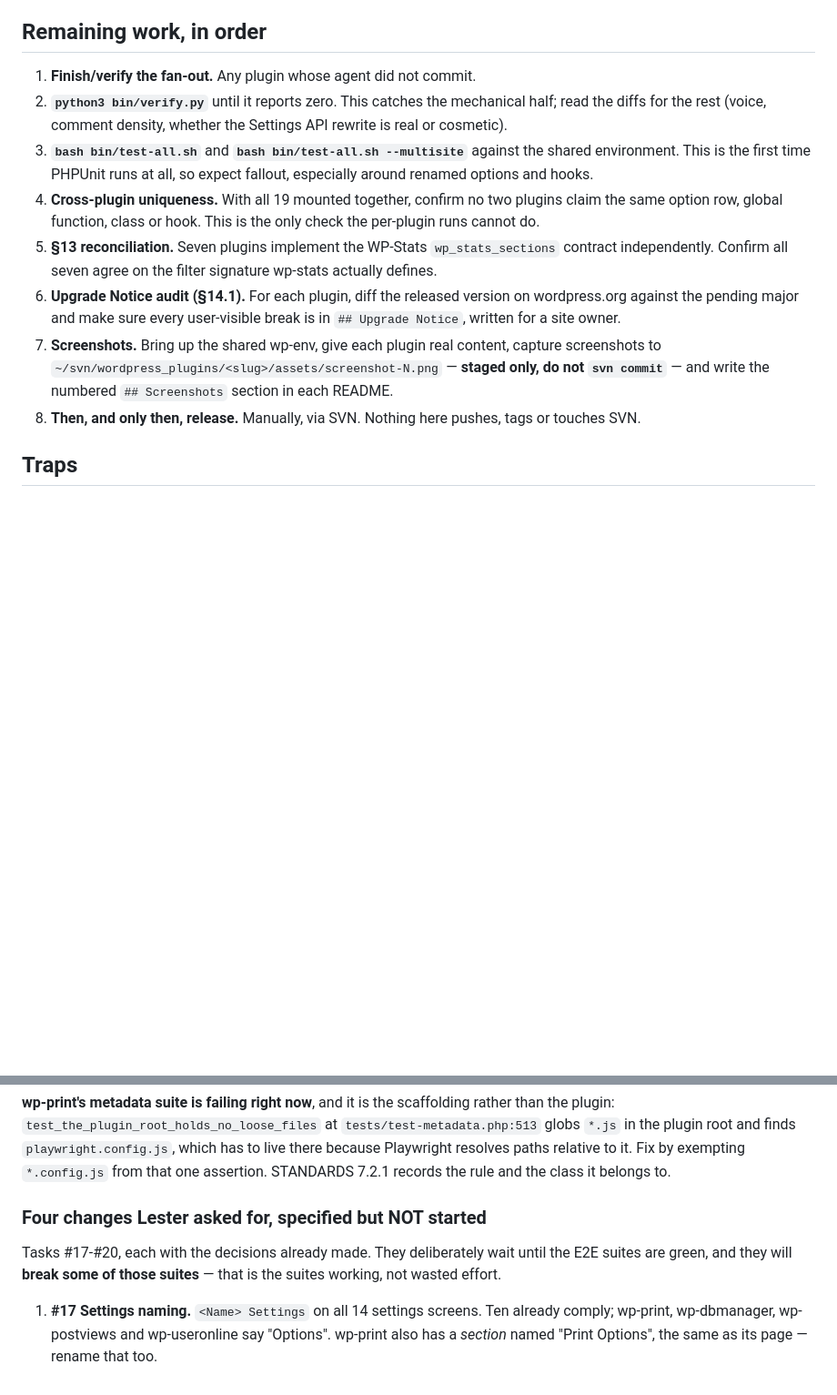
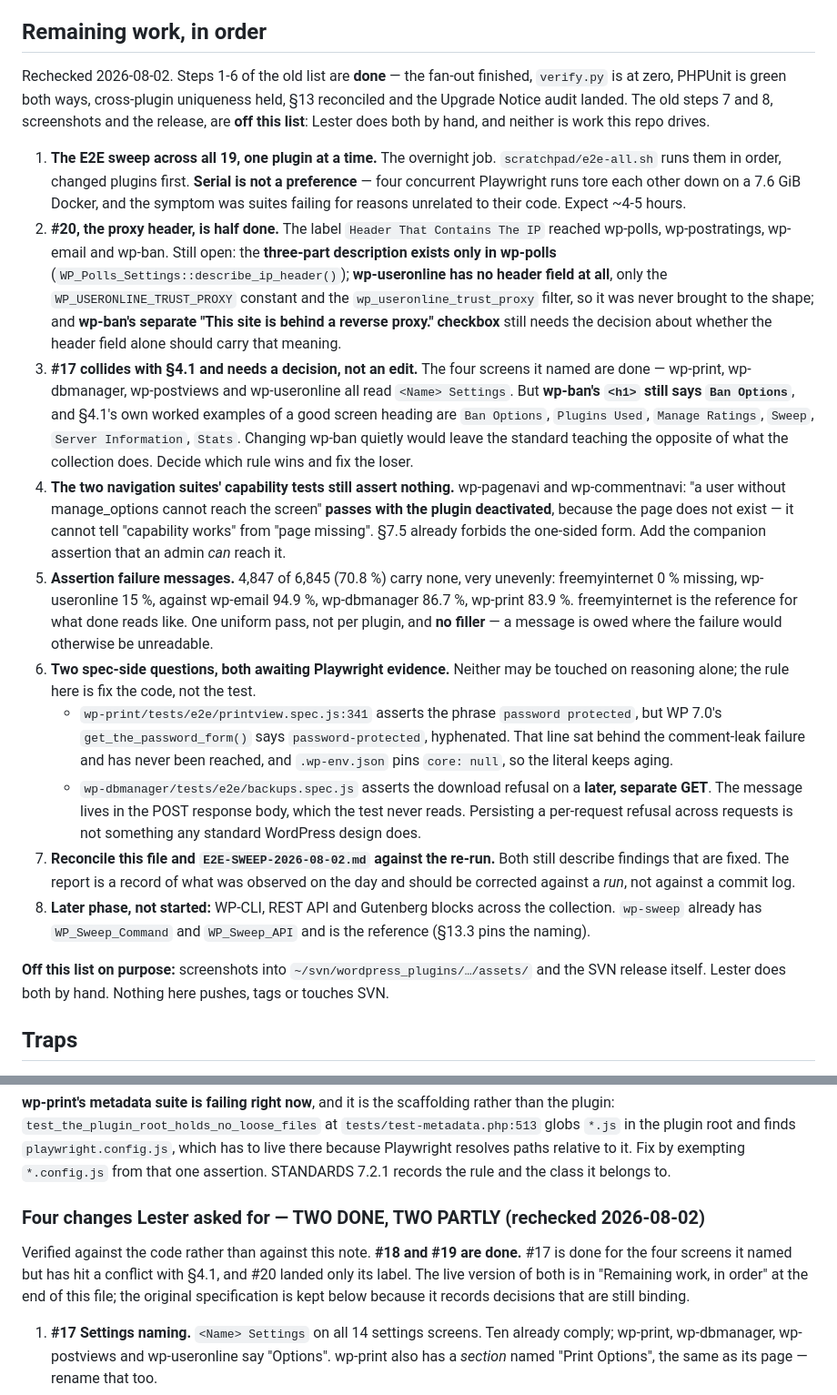
Before and after one commit to lesterchan/wordpress-plugins, a Markdown page: _standards/RESUME.md, 2 parts joined by grey strips. Shown at 91% size. Drawn GitHub-style; blank space fills up the shorter version.

Commit message:
Recheck the backlog against the code, and drop what Lester does by hand
Tasks #17-#20 were filed as "specified but NOT started". Checked against
the source rather than the note: #18 and #19 are finished. wp-print and
wp-email both retired the link style and the two text fields and resolve
%POST_TYPE%; WP_PostViews_Display::should_be_displayed() answers
wp_postviews_should_display and its docblock records the six display_*
settings it replaced.

#17 is done for the four screens it named, and has run into the standard.
wp-ban's h1 still reads "Ban Options" -- and §4.1's own worked examples of
a good screen heading are "Ban Options", "Plugins Used", "Manage Ratings",
"Sweep", "Server Information", "Stats". Changing wp-ban quietly would
leave §4.1 teaching the opposite of what the collection does, so it is
filed as a decision rather than an edit.

#20 landed its label in four plugins and nothing else. The three-part
description exists only in wp-polls; wp-useronline has no header field at
all, only the constant and the filter, so it was never brought to the
shape the task describes; and wp-ban's separate reverse-proxy checkbox
still needs the decision the task asked for.

Steps 1-6 of the old remaining-work list are done. Screenshots and the
SVN release are off it entirely -- Lester does both by hand, and neither
is work this repo drives. What replaces them is the work that actually
remains, in the order it should happen, with the E2E sweep first because
it is the only thing that can run unattended.

Also recorded: the two spec-side questions that must not be answered on
reasoning alone, and why the E2E sweep has to stay serial.

Co-Authored-By: Claude Opus 5 (1M context) <noreply@anthropic.com>
Claude-Session: https://claude.ai/code/session_01N1KNA2t61SoWKZamqPF5sx

```diff
--- a/_standards/RESUME.md
+++ b/_standards/RESUME.md
@@ -508,28 +508,65 @@ clock.**
 
 ## Remaining work, in order
 
-1. **Finish/verify the fan-out.** Any plugin whose agent did not commit.
-2. **`python3 bin/verify.py`** until it reports zero. This catches the
-   mechanical half; read the diffs for the rest (voice, comment density,
-   whether the Settings API rewrite is real or cosmetic).
-3. **`bash bin/test-all.sh`** and **`bash bin/test-all.sh --multisite`** against
-   the shared environment. This is the first time PHPUnit runs at all, so
-   expect fallout, especially around renamed options and hooks.
-4. **Cross-plugin uniqueness.** With all 19 mounted together, confirm no two
-   plugins claim the same option row, global function, class or hook. This is
-   the only check the per-plugin runs cannot do.
-5. **§13 reconciliation.** Seven plugins implement the WP-Stats
-   `wp_stats_sections` contract independently. Confirm all seven agree on the
-   filter signature wp-stats actually defines.
-6. **Upgrade Notice audit (§14.1).** For each plugin, diff the released version
-   on wordpress.org against the pending major and make sure every user-visible
-   break is in `## Upgrade Notice`, written for a site owner.
-7. **Screenshots.** Bring up the shared wp-env, give each plugin real content,
-   capture screenshots to `~/svn/wordpress_plugins/<slug>/assets/screenshot-N.png`
-   — **staged only, do not `svn commit`** — and write the numbered
-   `## Screenshots` section in each README.
-8. **Then, and only then, release.** Manually, via SVN. Nothing here pushes,
-   tags or touches SVN.
+Rechecked 2026-08-02. Steps 1-6 of the old list are **done** — the fan-out
+finished, `verify.py` is at zero, PHPUnit is green both ways, cross-plugin
+uniqueness held, §13 reconciled and the Upgrade Notice audit landed. The old
+steps 7 and 8, screenshots and the release, are **off this list**: Lester does
+both by hand, and neither is work this repo drives.
+
+1. **The E2E sweep across all 19, one plugin at a time.** The overnight job.
+   `scratchpad/e2e-all.sh` runs them in order, changed plugins first. **Serial is
+   not a preference** — four concurrent Playwright runs tore each other down on a
+   7.6 GiB Docker, and the symptom was suites failing for reasons unrelated to
+   their code. Expect ~4-5 hours.
+2. **#20, the proxy header, is half done.** The label
+   `Header That Contains The IP` reached wp-polls, wp-postratings, wp-email and
+   wp-ban. Still open: the **three-part description exists only in wp-polls**
+   (`WP_Polls_Settings::describe_ip_header()`); **wp-useronline has no header
+   field at all**, only the `WP_USERONLINE_TRUST_PROXY` constant and the
+   `wp_useronline_trust_proxy` filter, so it was never brought to the shape; and
+   **wp-ban's separate "This site is behind a reverse proxy." checkbox** still
+   needs the decision about whether the header field alone should carry that
+   meaning.
+3. **#17 collides with §4.1 and needs a decision, not an edit.** The four screens
+   it named are done — wp-print, wp-dbmanager, wp-postviews and wp-useronline all
+   read `<Name> Settings`. But **wp-ban's `<h1>` still says `Ban Options`**, and
+   §4.1's own worked examples of a good screen heading are `Ban Options`,
+   `Plugins Used`, `Manage Ratings`, `Sweep`, `Server Information`, `Stats`.
+   Changing wp-ban quietly would leave the standard teaching the opposite of what
+   the collection does. Decide which rule wins and fix the loser.
+4. **The two navigation suites' capability tests still assert nothing.**
+   wp-pagenavi and wp-commentnavi: "a user without manage_options cannot reach the
+   screen" **passes with the plugin deactivated**, because the page does not exist
+   — it cannot tell "capability works" from "page missing". §7.5 already forbids
+   the one-sided form. Add the companion assertion that an admin *can* reach it.
+5. **Assertion failure messages.** 4,847 of 6,845 (70.8 %) carry none, very
+   unevenly: freemyinternet 0 % missing, wp-useronline 15 %, against wp-email
+   94.9 %, wp-dbmanager 86.7 %, wp-print 83.9 %. freemyinternet is the reference
+   for what done reads like. One uniform pass, not per plugin, and **no filler** —
+   a message is owed where the failure would otherwise be unreadable.
+6. **Two spec-side questions, both awaiting Playwright evidence.** Neither may be
+   touched on reasoning alone; the rule here is fix the code, not the test.
+   * `wp-print/tests/e2e/printview.spec.js:341` asserts the phrase
+     `password protected`, but WP 7.0's `get_the_password_form()` says
+     `password-protected`, hyphenated. That line sat behind the comment-leak
+     failure and has never been reached, and `.wp-env.json` pins `core: null`, so
+     the literal keeps aging.
+   * `wp-dbmanager/tests/e2e/backups.spec.js` asserts the download refusal on a
+     **later, separate GET**. The message lives in the POST response body, which
+     the test never reads. Persisting a per-request refusal across requests is not
+     something any standard WordPress design does.
+7. **Reconcile this file and `E2E-SWEEP-2026-08-02.md` against the re-run.** Both
+   still describe findings that are fixed. The report is a record of what was
+   observed on the day and should be corrected against a *run*, not against a
+   commit log.
+8. **Later phase, not started:** WP-CLI, REST API and Gutenberg blocks across the
+   collection. `wp-sweep` already has `WP_Sweep_Command` and `WP_Sweep_API` and is
+   the reference (§13.3 pins the naming).
+
+**Off this list on purpose:** screenshots into `~/svn/wordpress_plugins/…/assets/`
+and the SVN release itself. Lester does both by hand. Nothing here pushes, tags or
+touches SVN.
 
 ## Traps
 
@@ -611,11 +648,13 @@ rather than the plugin: `test_the_plugin_root_holds_no_loose_files` at
 paths relative to it. Fix by exempting `*.config.js` from that one assertion.
 STANDARDS 7.2.1 records the rule and the class it belongs to.
 
-### Four changes Lester asked for, specified but NOT started
+### Four changes Lester asked for — TWO DONE, TWO PARTLY (rechecked 2026-08-02)
 
-Tasks #17-#20, each with the decisions already made. They deliberately wait
-until the E2E suites are green, and they will **break some of those suites** —
-that is the suites working, not wasted effort.
+Verified against the code rather than against this note. **#18 and #19 are
+done.** #17 is done for the four screens it named but has hit a conflict with
+§4.1, and #20 landed only its label. The live version of both is in
+"Remaining work, in order" at the end of this file; the original specification
+is kept below because it records decisions that are still binding.
 
 1. **#17 Settings naming.** `<Name> Settings` on all 14 settings screens. Ten
    already comply; wp-print, wp-dbmanager, wp-postviews and wp-useronline say
```
